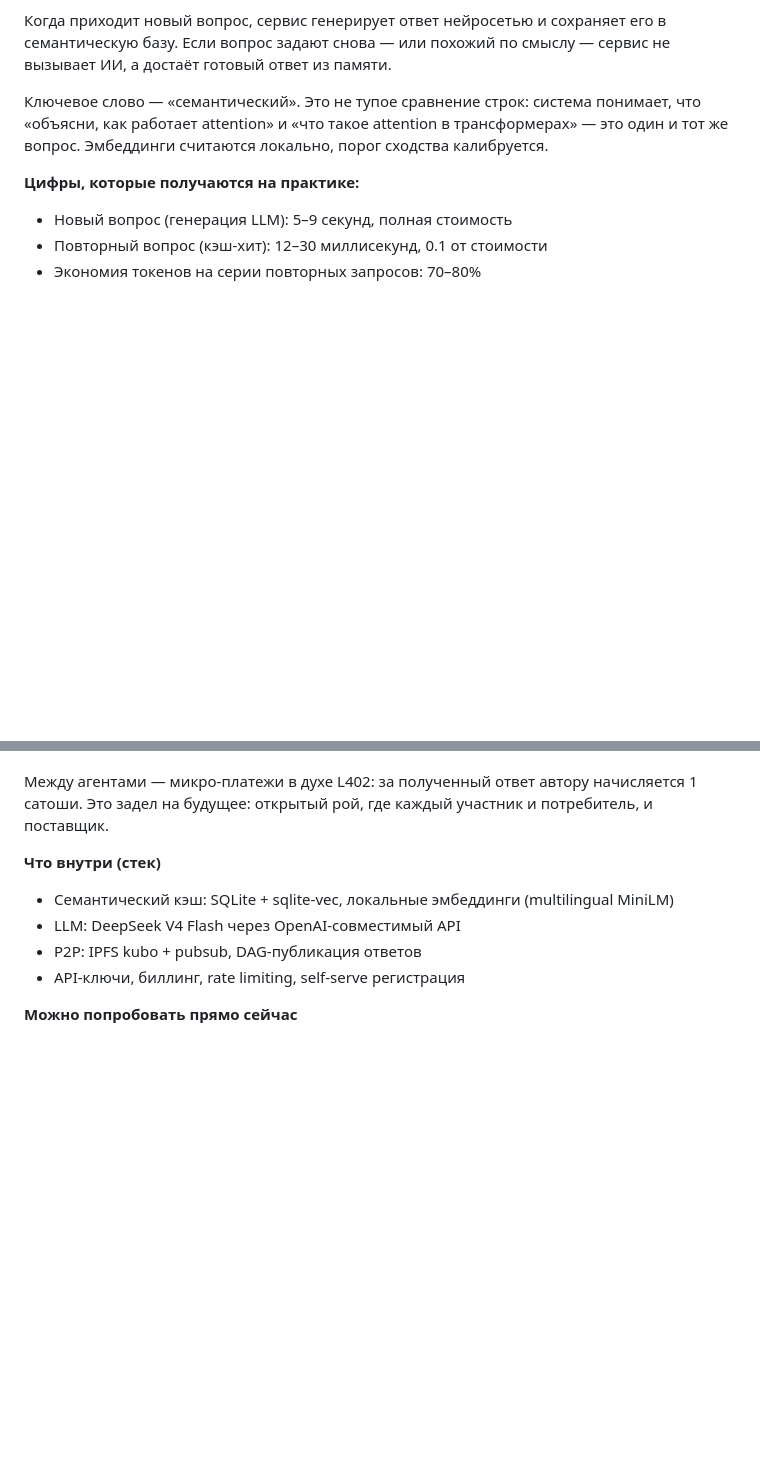
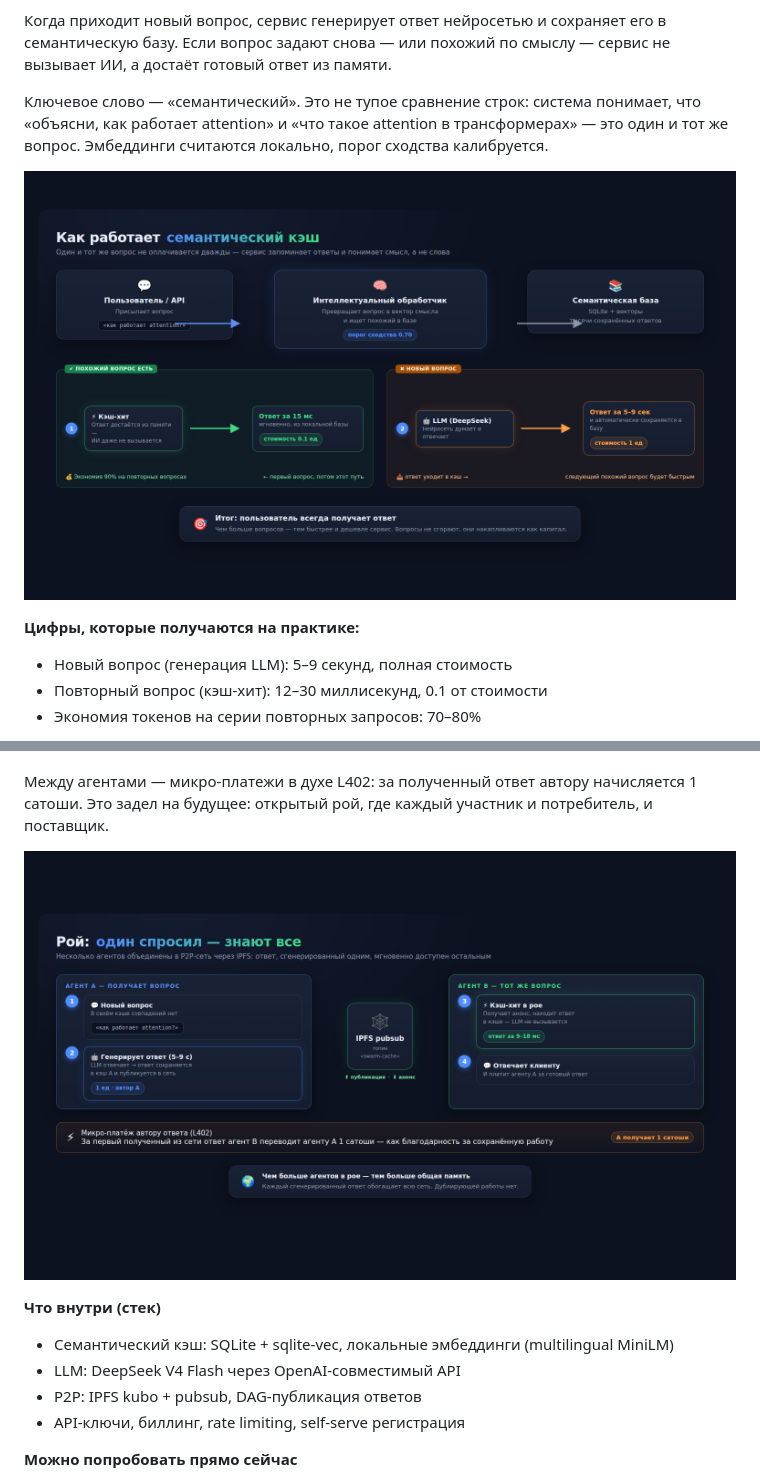
Before and after one commit to Vadim945/swarm-cache, a Markdown page: content-kit.md, 2 parts joined by grey strips. Drawn GitHub-style; blank space fills up the shorter version.

Commit message:
Статья: схемы v2 вставлены в нужные места

```diff
--- a/content-kit.md
+++ b/content-kit.md
@@ -23,6 +23,8 @@
 
 Ключевое слово — «семантический». Это не тупое сравнение строк: система понимает, что «объясни, как работает attention» и «что такое attention в трансформерах» — это один и тот же вопрос. Эмбеддинги считаются локально, порог сходства калибруется.
 
+![Как работает семантический кэш](assets/diagram-cache-v2.png)
+
 **Цифры, которые получаются на практике:**
 
 - Новый вопрос (генерация LLM): 5–9 секунд, полная стоимость
@@ -36,6 +38,8 @@
 Я пошёл дальше и сделал P2P-обмен. Несколько агентов (каждый со своим кэшем) объединены в рой через IPFS pubsub. Если агент A сгенерировал ответ, он публикует его в сеть — и агент B отвечает на тот же вопрос мгновенно, не тратя ни токена, ни секунды.
 
 Между агентами — микро-платежи в духе L402: за полученный ответ автору начисляется 1 сатоши. Это задел на будущее: открытый рой, где каждый участник и потребитель, и поставщик.
+
+![Рой: один спросил — знают все](assets/diagram-swarm-v2.png)
 
 **Что внутри (стек)**
 
```
